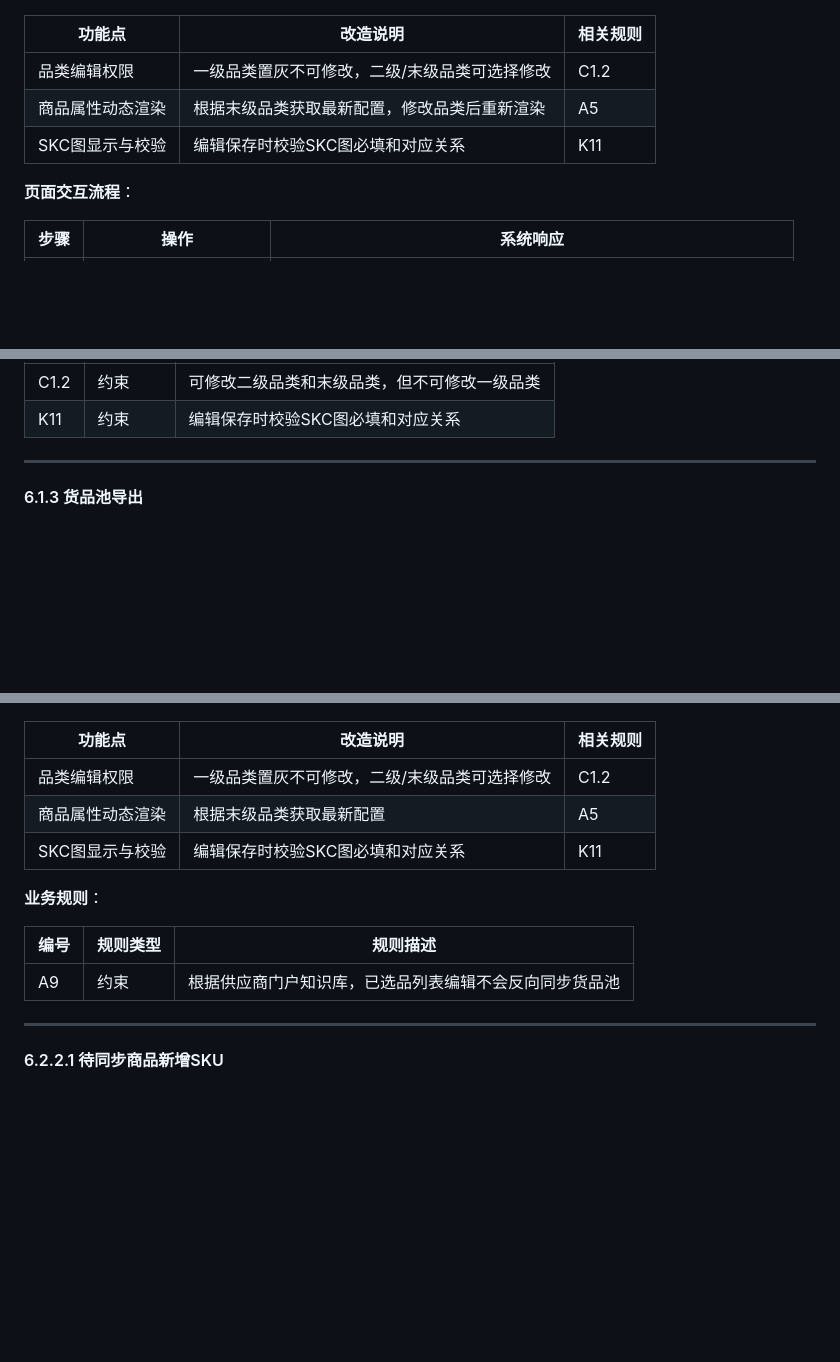
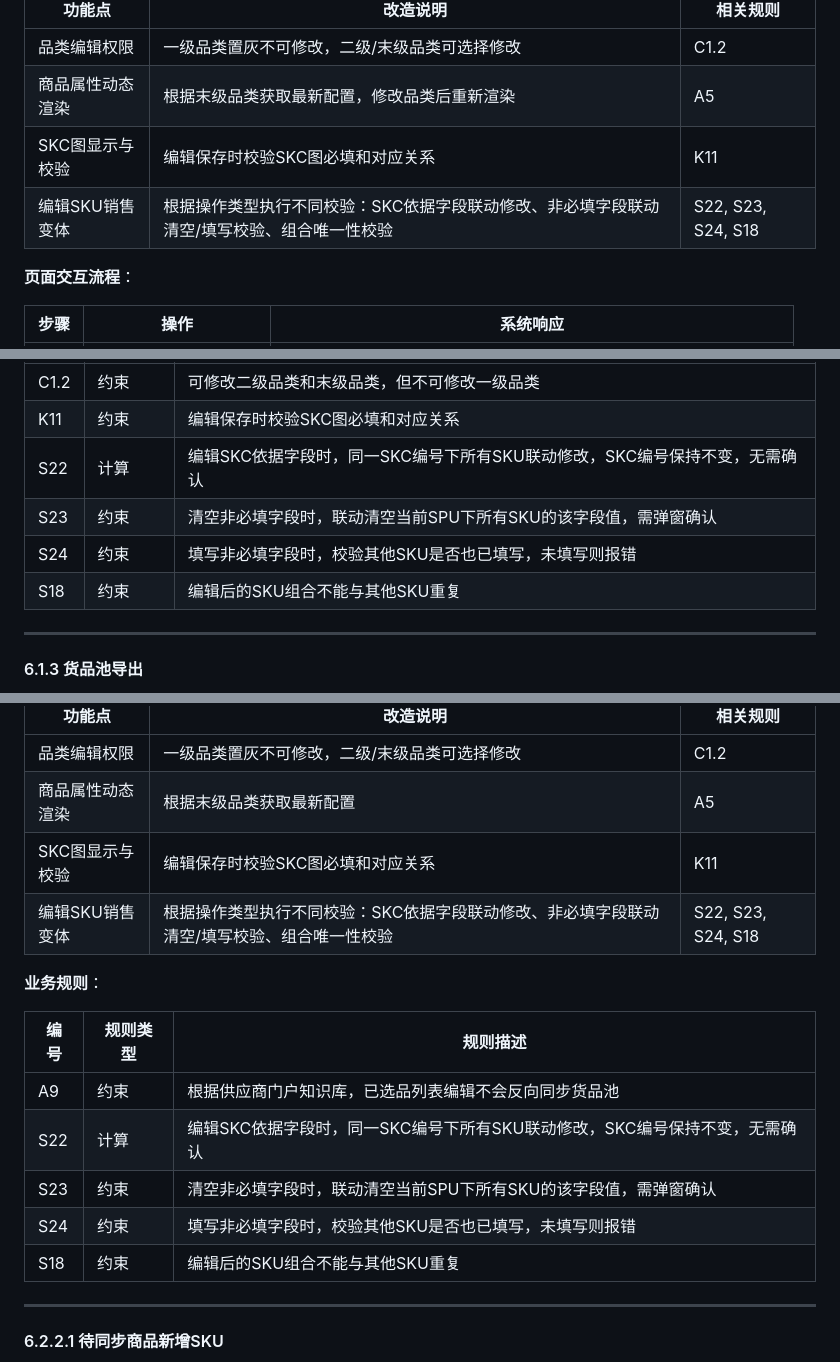
Before and after one commit to 1xiexietao/ClaudeCode, a Markdown page: PRD文档/供应商门户商品属性动态化改造PRD.md, 3 parts joined by grey strips. Rendered like a GitHub page; blank space fills up the shorter version.

Commit message:
fix: 补充货品池和待同步商品编辑页的SKU校验规则
- 6.1.2 货品池编辑页：新增S22、S23、S24、S18引用
- 6.2.2 待同步商品编辑页：新增S22、S23、S24、S18引用

Co-Authored-By: Claude Opus 4.7 <noreply@anthropic.com>

```diff
--- a/PRD文档/供应商门户商品属性动态化改造PRD.md
+++ b/PRD文档/供应商门户商品属性动态化改造PRD.md
@@ -833,6 +833,7 @@
 | 品类编辑权限 | 一级品类置灰不可修改，二级/末级品类可选择修改 | C1.2 |
 | 商品属性动态渲染 | 根据末级品类获取最新配置，修改品类后重新渲染 | A5 |
 | SKC图显示与校验 | 编辑保存时校验SKC图必填和对应关系 | K11 |
+| 编辑SKU销售变体 | 根据操作类型执行不同校验：SKC依据字段联动修改、非必填字段联动清空/填写校验、组合唯一性校验 | S22, S23, S24, S18 |
 
 **页面交互流程**：
 
@@ -849,6 +850,10 @@
 | --- | --- | --- |
 | C1.2 | 约束 | 可修改二级品类和末级品类，但不可修改一级品类 |
 | K11 | 约束 | 编辑保存时校验SKC图必填和对应关系 |
+| S22 | 计算 | 编辑SKC依据字段时，同一SKC编号下所有SKU联动修改，SKC编号保持不变，无需确认 |
+| S23 | 约束 | 清空非必填字段时，联动清空当前SPU下所有SKU的该字段值，需弹窗确认 |
+| S24 | 约束 | 填写非必填字段时，校验其他SKU是否也已填写，未填写则报错 |
+| S18 | 约束 | 编辑后的SKU组合不能与其他SKU重复 |
 
 ---
 
@@ -929,12 +934,17 @@
 | 品类编辑权限 | 一级品类置灰不可修改，二级/末级品类可选择修改 | C1.2 |
 | 商品属性动态渲染 | 根据末级品类获取最新配置 | A5 |
 | SKC图显示与校验 | 编辑保存时校验SKC图必填和对应关系 | K11 |
+| 编辑SKU销售变体 | 根据操作类型执行不同校验：SKC依据字段联动修改、非必填字段联动清空/填写校验、组合唯一性校验 | S22, S23, S24, S18 |
 
 **业务规则**：
 
 | 编号 | 规则类型 | 规则描述 |
 | --- | --- | --- |
 | A9 | 约束 | 根据供应商门户知识库，已选品列表编辑不会反向同步货品池 |
+| S22 | 计算 | 编辑SKC依据字段时，同一SKC编号下所有SKU联动修改，SKC编号保持不变，无需确认 |
+| S23 | 约束 | 清空非必填字段时，联动清空当前SPU下所有SKU的该字段值，需弹窗确认 |
+| S24 | 约束 | 填写非必填字段时，校验其他SKU是否也已填写，未填写则报错 |
+| S18 | 约束 | 编辑后的SKU组合不能与其他SKU重复 |
 
 ---
 
```
